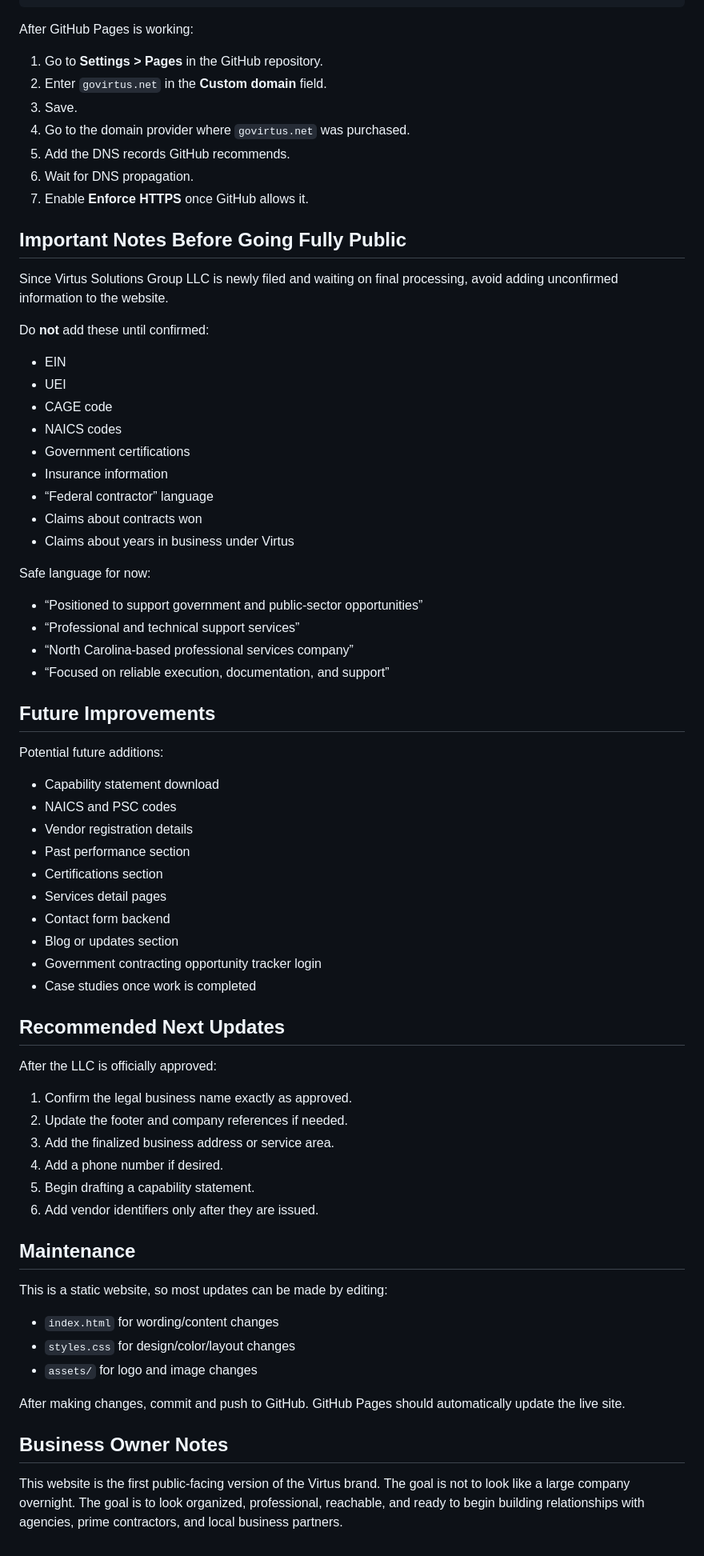
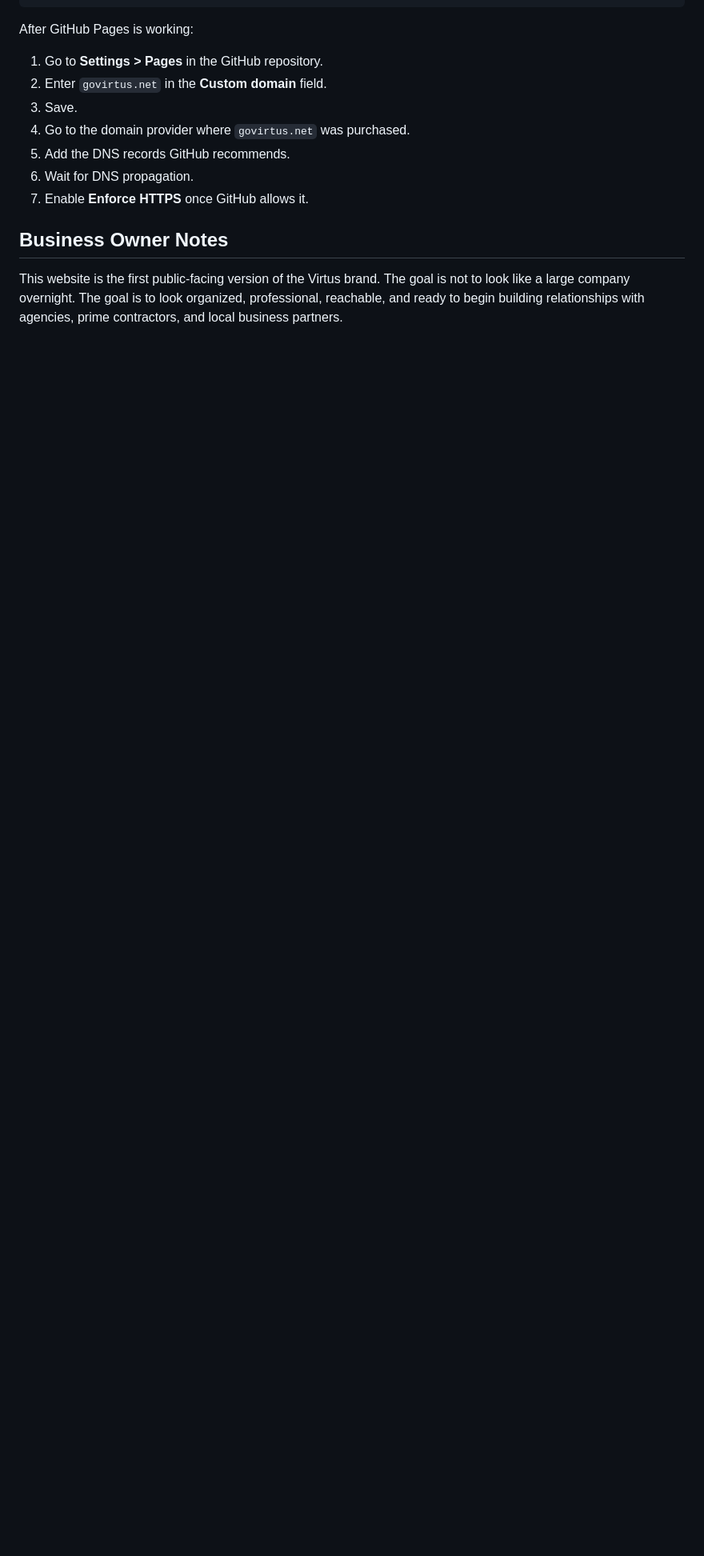
Before and after one commit to jacqueskingram/virtus-solutions-group, a Markdown page: README.md, the part around one of its changes. Shown at 80% size. Drawn GitHub-style; blank space fills up the shorter version.

```diff
--- a/README.md
+++ b/README.md
@@ -145,65 +118,6 @@ After GitHub Pages is working:
 6. Wait for DNS propagation.
 7. Enable **Enforce HTTPS** once GitHub allows it.
 
-## Important Notes Before Going Fully Public
-
-Since Virtus Solutions Group LLC is newly filed and waiting on final processing, avoid adding unconfirmed information to the website.
-
-Do **not** add these until confirmed:
-
-- EIN
-- UEI
-- CAGE code
-- NAICS codes
-- Government certifications
-- Insurance information
-- “Federal contractor” language
-- Claims about contracts won
-- Claims about years in business under Virtus
-
-Safe language for now:
-
-- “Positioned to support government and public-sector opportunities”
-- “Professional and technical support services”
-- “North Carolina-based professional services company”
-- “Focused on reliable execution, documentation, and support”
-
-## Future Improvements
-
-Potential future additions:
-
-- Capability statement download
-- NAICS and PSC codes
-- Vendor registration details
-- Past performance section
-- Certifications section
-- Services detail pages
-- Contact form backend
-- Blog or updates section
-- Government contracting opportunity tracker login
-- Case studies once work is completed
-
-## Recommended Next Updates
-
-After the LLC is officially approved:
-
-1. Confirm the legal business name exactly as approved.
-2. Update the footer and company references if needed.
-3. Add the finalized business address or service area.
-4. Add a phone number if desired.
-5. Begin drafting a capability statement.
-6. Add vendor identifiers only after they are issued.
-
-## Maintenance
-
-This is a static website, so most updates can be made by editing:
-
-- `index.html` for wording/content changes
-- `styles.css` for design/color/layout changes
-- `assets/` for logo and image changes
-
-After making changes, commit and push to GitHub. GitHub Pages should automatically update the live site.
-
 ## Business Owner Notes
 
 This website is the first public-facing version of the Virtus brand. The goal is not to look like a large company overnight. The goal is to look organized, professional, reachable, and ready to begin building relationships with agencies, prime contractors, and local business partners.
```
Also changed, not shown: other parts of README.md (+0 -27 lines).
